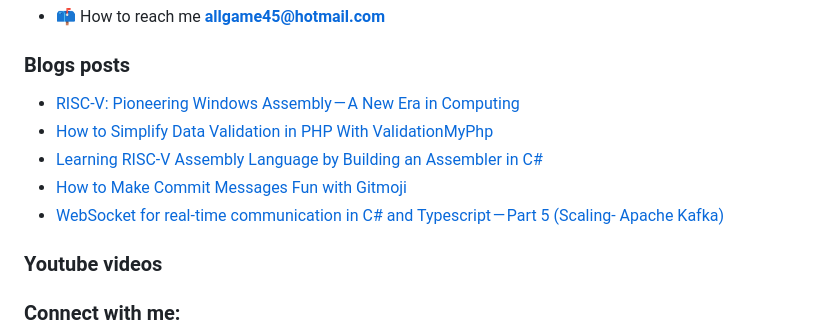
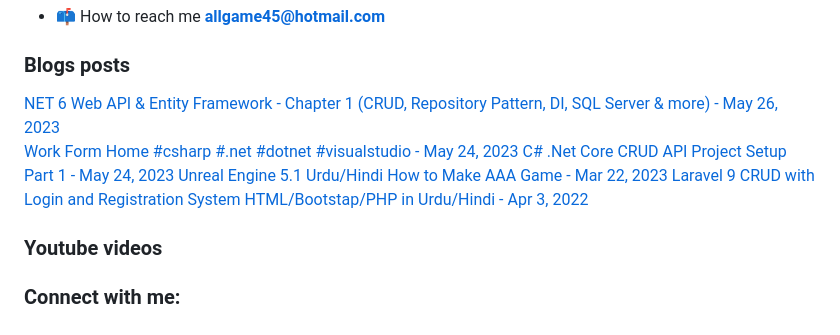
Before and after one commit to rizwan3d/rizwan3d, a Markdown page: README.md, the part around the change. Drawn GitHub-style.

Commit message:
Updated with the latest blog posts

```diff
--- a/README.md
+++ b/README.md
@@ -20,12 +20,11 @@
 - 📫 How to reach me **allgame45@hotmail.com**
 
 ### Blogs posts
-<!-- BLOG-POST-LIST:START -->
-- [RISC-V: Pioneering Windows Assembly — A New Era in Computing](https://medium.com/@rizwan3d/risc-v-pioneering-windows-assembly-a-new-era-in-computing-edb772b52675?source=rss-685d52defe52------2)
-- [How to Simplify Data Validation in PHP With ValidationMyPhp](https://medium.com/@rizwan3d/how-to-simplify-data-validation-in-php-with-validationmyphp-b7455f7ed4e2?source=rss-685d52defe52------2)
-- [Learning RISC-V Assembly Language by Building an Assembler in C#](https://medium.com/@rizwan3d/learning-risc-v-assembly-language-by-building-an-assembler-in-c-cc991fd2831e?source=rss-685d52defe52------2)
-- [How to Make Commit Messages  Fun with Gitmoji](https://medium.com/@rizwan3d/how-to-make-commit-messages-fun-with-gitmoji-825ee9659f83?source=rss-685d52defe52------2)
-- [WebSocket for real-time communication in C# and Typescript — Part 5 &lpar;Scaling- Apache Kafka&rpar;](https://medium.com/@rizwan3d/websocket-for-real-time-communication-in-c-and-typescript-part-5-scaling-apache-kafka-5f1f4cb786cd?source=rss-685d52defe52------2)
+<!-- BLOG-POST-LIST:START --><a href="https://www.youtube.com/watch?v=qIf2qtsdTHw">NET 6 Web API &amp; Entity Framework - Chapter 1 &lpar;CRUD, Repository Pattern, DI, SQL Server &amp; more&rpar; - May 26, 2023 </a>
+<a href="https://www.youtube.com/watch?v=1lxaIDhs9iE">Work Form Home #csharp #.net #dotnet #visualstudio - May 24, 2023 </a>
+<a href="https://www.youtube.com/watch?v=mhReLee0LQU">C# .Net Core CRUD API Project Setup Part 1 - May 24, 2023 </a>
+<a href="https://www.youtube.com/watch?v=UMdd9psaU2I">Unreal Engine 5.1 Urdu/Hindi How to Make AAA Game - Mar 22, 2023 </a>
+<a href="https://www.youtube.com/watch?v=COxK9xyKOls">Laravel 9 CRUD with Login and Registration System HTML/Bootstap/PHP in Urdu/Hindi - Apr 3, 2022 </a>
 <!-- BLOG-POST-LIST:END -->
 
 ### Youtube videos
```
